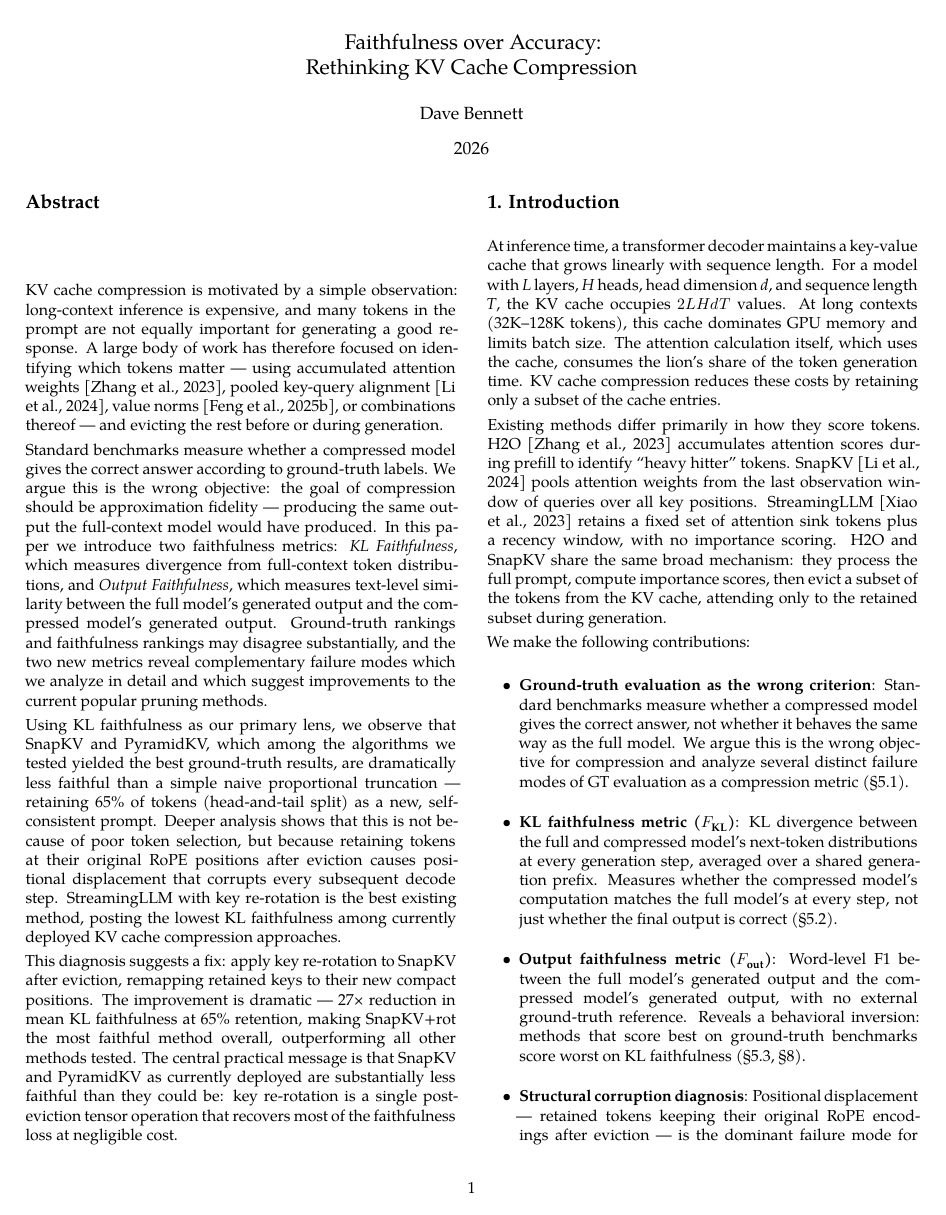
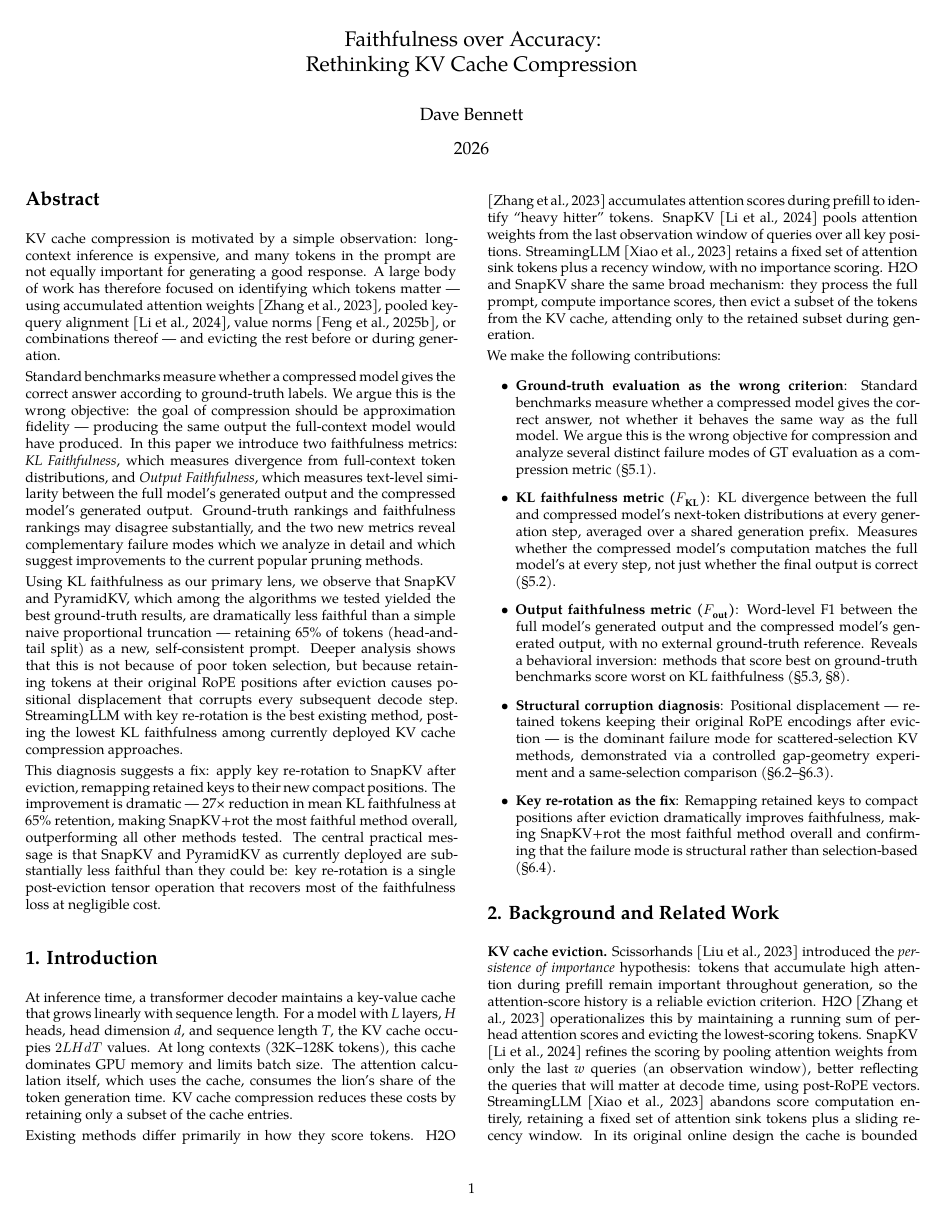
Before and after one commit to benzenecacheq/llmopt, a LaTeX paper (pprune/paper_kv_faithfulness.tex): page 1 of 26 before the commit and page 1 of 22 after it. Compiled offline with XeLaTeX; a missing font is replaced by an installed copy or a similar font.

Commit message:
Reduce font size to 8pt
Co-Authored-By: Claude Sonnet 4.6 <noreply@anthropic.com>

```diff
--- a/pprune/paper_kv_faithfulness.tex
+++ b/pprune/paper_kv_faithfulness.tex
@@ -1,5 +1,5 @@
 % !TeX program = xelatex
-\documentclass[9pt,letterpaper,twocolumn]{extarticle}
+\documentclass[8pt,letterpaper,twocolumn]{extarticle}
 
 % ── fonts & encoding (XeLaTeX) ────────────────────────────────────────────────
 \usepackage{fontspec}
```
